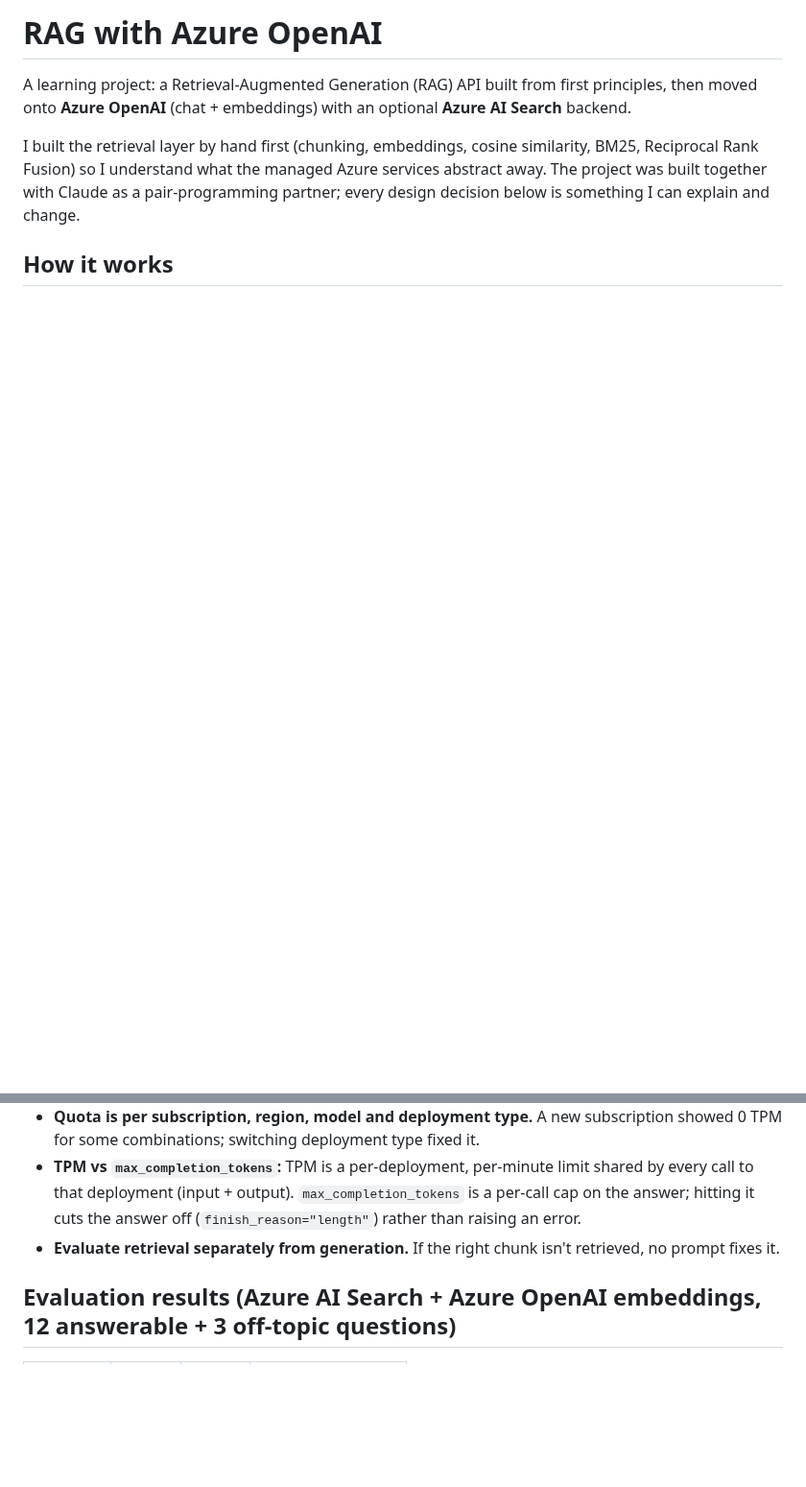
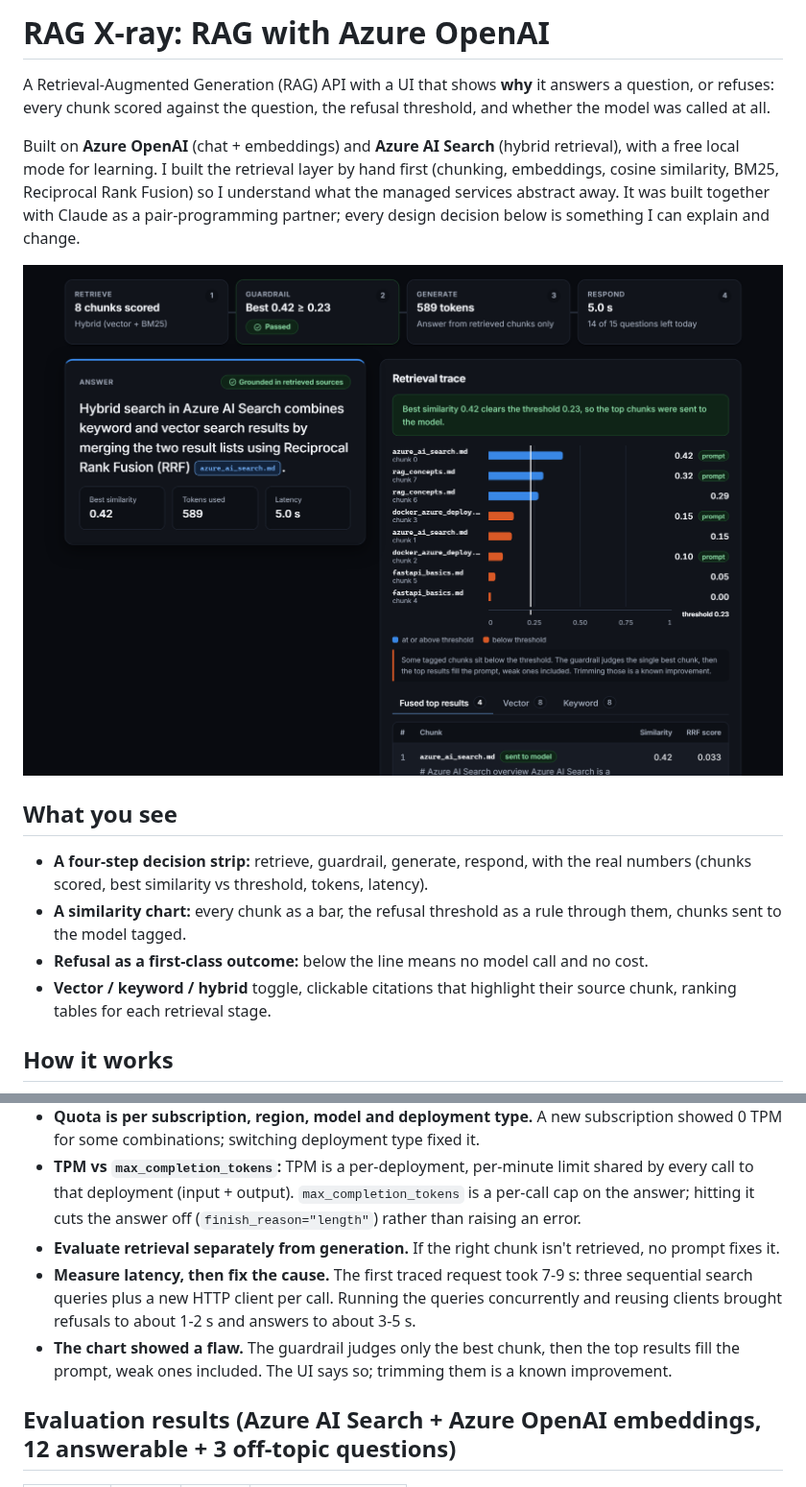
Before and after one commit to Nischalgouda/rag-with-azure-openai, a Markdown page: README.md, 2 parts joined by grey strips. Shown at 96% size. Rendered like a GitHub page; pictures changed too: docs/screenshot-answered.png (added); blank space fills up the shorter version.

```diff
--- a/README.md
+++ b/README.md
@@ -1,8 +1,17 @@
-# RAG with Azure OpenAI
+# RAG X-ray: RAG with Azure OpenAI
 
-A learning project: a Retrieval-Augmented Generation (RAG) API built from first principles, then moved onto **Azure OpenAI** (chat + embeddings) with an optional **Azure AI Search** backend.
+A Retrieval-Augmented Generation (RAG) API with a UI that shows **why** it answers a question, or refuses: every chunk scored against the question, the refusal threshold, and whether the model was called at all.
 
-I built the retrieval layer by hand first (chunking, embeddings, cosine similarity, BM25, Reciprocal Rank Fusion) so I understand what the managed Azure services abstract away. The project was built together with Claude as a pair-programming partner; every design decision below is something I can explain and change.
+Built on **Azure OpenAI** (chat + embeddings) and **Azure AI Search** (hybrid retrieval), with a free local mode for learning. I built the retrieval layer by hand first (chunking, embeddings, cosine similarity, BM25, Reciprocal Rank Fusion) so I understand what the managed services abstract away. It was built together with Claude as a pair-programming partner; every design decision below is something I can explain and change.
+
+![RAG X-ray answering a question: pipeline, answer and similarity chart](docs/screenshot-answered.png)
+
+## What you see
+
+- **A four-step decision strip:** retrieve, guardrail, generate, respond, with the real numbers (chunks scored, best similarity vs threshold, tokens, latency).
+- **A similarity chart:** every chunk as a bar, the refusal threshold as a rule through them, chunks sent to the model tagged.
+- **Refusal as a first-class outcome:** below the line means no model call and no cost.
+- **Vector / keyword / hybrid** toggle, clickable citations that highlight their source chunk, ranking tables for each retrieval stage.
 
 ## How it works
 
@@ -86,6 +125,8 @@ data/              sample documents
 - **Quota is per subscription, region, model and deployment type.** A new subscription showed 0 TPM for some combinations; switching deployment type fixed it.
 - **TPM vs `max_completion_tokens`:** TPM is a per-deployment, per-minute limit shared by every call to that deployment (input + output). `max_completion_tokens` is a per-call cap on the answer; hitting it cuts the answer off (`finish_reason="length"`) rather than raising an error.
 - **Evaluate retrieval separately from generation.** If the right chunk isn't retrieved, no prompt fixes it.
+- **Measure latency, then fix the cause.** The first traced request took 7-9 s: three sequential search queries plus a new HTTP client per call. Running the queries concurrently and reusing clients brought refusals to about 1-2 s and answers to about 3-5 s.
+- **The chart showed a flaw.** The guardrail judges only the best chunk, then the top results fill the prompt, weak ones included. The UI says so; trimming them is a known improvement.
 
 ## Evaluation results (Azure AI Search + Azure OpenAI embeddings, 12 answerable + 3 off-topic questions)
 
```
Also changed, not shown: other parts of README.md (+54 -23 lines), docs/DEMO_SCRIPT.md (added, +56 -0 lines), docs/DEPLOY.md (added, +74 -0 lines), 6 other files.
